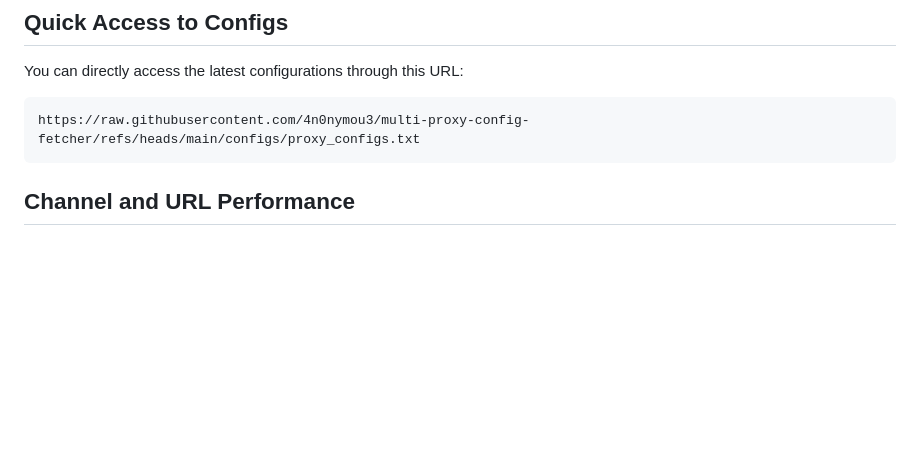
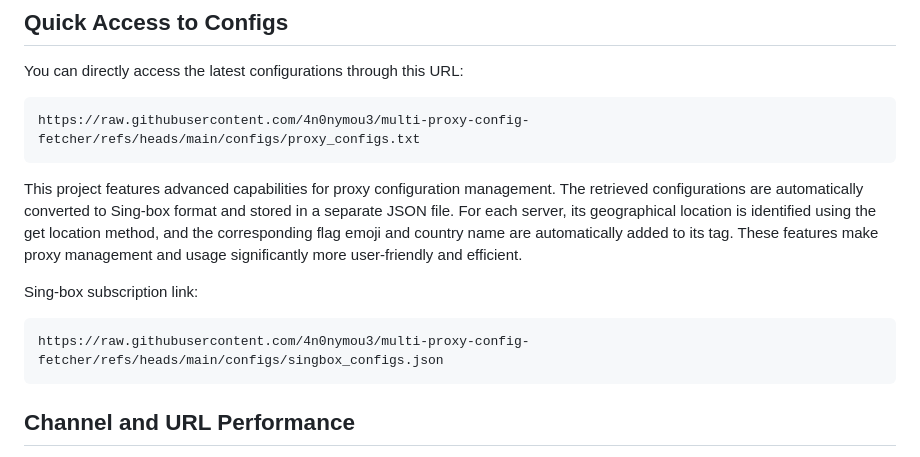
Before and after one commit to vpnclashfa-backup/multi-proxy-config-fetcher, a Markdown page: README.md, the part around the change. Drawn GitHub-style; blank space fills up the shorter version.

````diff
--- a/README.md
+++ b/README.md
@@ -15,6 +15,12 @@ This project automatically fetches and updates various proxy configurations from
 You can directly access the latest configurations through this URL:
 ```
 https://raw.githubusercontent.com/4n0nymou3/multi-proxy-config-fetcher/refs/heads/main/configs/proxy_configs.txt
+```
+This project features advanced capabilities for proxy configuration management. The retrieved configurations are automatically converted to Sing-box format and stored in a separate JSON file. For each server, its geographical location is identified using the get location method, and the corresponding flag emoji and country name are automatically added to its tag. These features make proxy management and usage significantly more user-friendly and efficient.
+
+Sing-box subscription link:
+```
+https://raw.githubusercontent.com/4n0nymou3/multi-proxy-config-fetcher/refs/heads/main/configs/singbox_configs.json
 ```
 
 ## Channel and URL Performance
````
